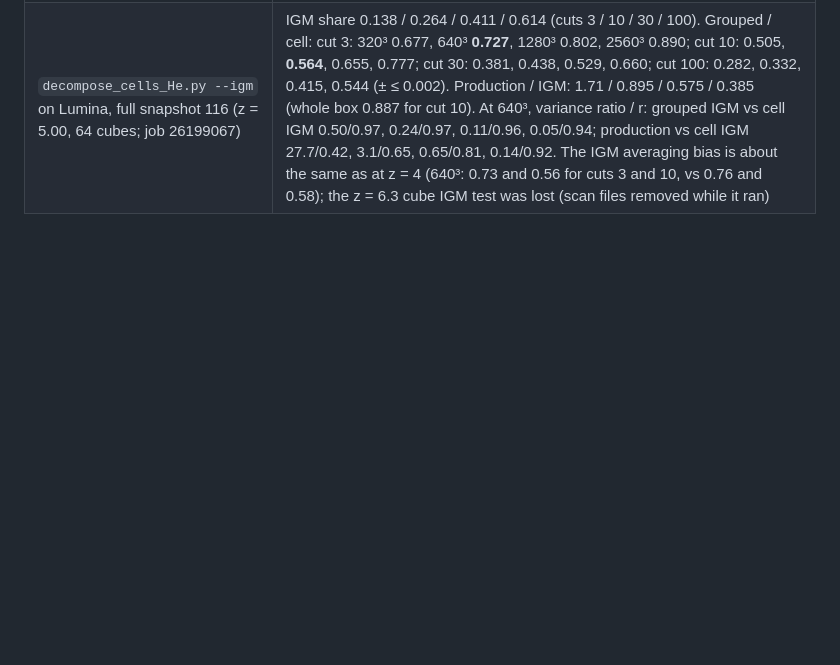
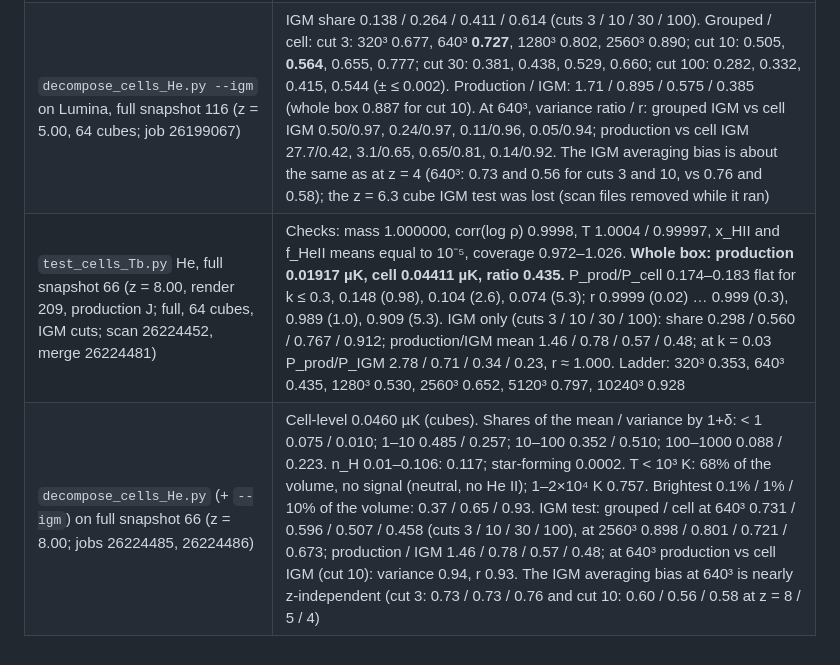
Before and after one commit to changhyun-cho-nyu/21cm-codes, a Markdown page: JALPHA_NOTES.md, the part around the change. GitHub-like rendering; blank space fills up the shorter version.

Commit message:
Record the cell-level He run, decomposition and IGM test at full snapshot 66 (z = 8.0)
Co-Authored-By: Claude Opus 5.5 <noreply@anthropic.com>

```diff
--- a/JALPHA_NOTES.md
+++ b/JALPHA_NOTES.md
@@ -384,3 +384,5 @@ Its AGN-SED finding (#3) is fixed (2.3 above). Its helium-coupling finding (#10,
 | `test_cells_Tb.py` He, full snapshot 116 (z = 5.00, render 406, production J; `GRIDS=full`, 64 cubes, IGM cuts 3/10/30/100; scan 26182503, merge 26182507) | Checks: mass 1.000000, corr(log ρ) 0.9999, T 1.0002 / 1.00002, x_HII and f_HeII means equal to 10⁻⁵, coverage 0.963–1.033. **Whole box ⟨δT_b^He⟩: production 0.02156 µK, cell 0.09081 µK, ratio 0.2375.** P_prod/P_cell 0.029–0.037 flat for k ≤ 0.4 h/cMpc, 0.025 (0.98), 0.019 (2.6), 0.018 (5.3); r(k) 0.993 (0.02), 0.95 (0.14–0.3), 0.973 (1.0), 0.94 (5.3). IGM only (1+δ < 3 / 10 / 30 / 100): share 0.141 / 0.268 / 0.415 / 0.617; production/IGM mean 1.69 / 0.89 / 0.57 / 0.39; at k = 0.03 P_prod/P_IGM 22 / 3.1 / 0.76 / 0.20, r(prod, IGM) 0.83 / 0.96 / 0.99 / 1.00. Ladder: 320³ 0.193, 640³ 0.236, 1280³ 0.313, 2560³ 0.443, 5120³ 0.627, 10240³ 0.824; production on the cubes 0.236. Trend z = 6.3 / 5.0 / 4.0: production/cell 0.335 / 0.238 / 0.144; large-scale P ratio 0.086 / 0.030 / 0.01–0.02; large-scale r ≈ 1 / ≥ 0.94 / 0.2–0.45; IGM (1+δ < 10) share 0.42 / 0.27 / 0.11 |
 | `decompose_cells_He.py` on Lumina, full snapshot 116 (z = 5.00, 64 cubes; job 26199065) | Cell-level ⟨δT_b^He⟩ 0.0940 µK (cubes). Shares of the mean / variance by 1+δ: < 1: 0.051 / −0.001; 1–10: 0.214 / 0.039; 10–100: 0.350 / 0.291; 100–1000: 0.332 / 0.555; > 1000: 0.054 / 0.115 (IGM 1+δ < 10: 0.264, as the whole-box IGM-only 0.268). By n_H [cm⁻³]: 10⁻⁵–10⁻⁴: 0.118; 10⁻⁴–10⁻³: 0.261; 10⁻³–10⁻²: 0.392; 0.01–0.03: 0.146; 0.03–0.106: 0.082; star-forming: 0.0002. By T: 1–2×10⁴ K 0.628, 2–5×10⁴ K 0.264. By x_HeII: > 0.9 0.820. Brightest 0.1% / 1% / 10% of the volume: 0.58 / 0.78 / 0.92. Trend z = 6.3 / 5.0 / 4.0: IGM (1+δ < 10) 41 / 26 / 11%; 1+δ > 100: 18 / 39 / 64%; just below the star-formation threshold 14 / 23 / 34%; brightest 0.1%: 42 / 58 / 79%; variance from 1+δ > 10: 88 / 96 / 99% |
 | `decompose_cells_He.py --igm` on Lumina, full snapshot 116 (z = 5.00, 64 cubes; job 26199067) | IGM share 0.138 / 0.264 / 0.411 / 0.614 (cuts 3 / 10 / 30 / 100). Grouped / cell: cut 3: 320³ 0.677, 640³ **0.727**, 1280³ 0.802, 2560³ 0.890; cut 10: 0.505, **0.564**, 0.655, 0.777; cut 30: 0.381, 0.438, 0.529, 0.660; cut 100: 0.282, 0.332, 0.415, 0.544 (± ≤ 0.002). Production / IGM: 1.71 / 0.895 / 0.575 / 0.385 (whole box 0.887 for cut 10). At 640³, variance ratio / r: grouped IGM vs cell IGM 0.50/0.97, 0.24/0.97, 0.11/0.96, 0.05/0.94; production vs cell IGM 27.7/0.42, 3.1/0.65, 0.65/0.81, 0.14/0.92. The IGM averaging bias is about the same as at z = 4 (640³: 0.73 and 0.56 for cuts 3 and 10, vs 0.76 and 0.58); the z = 6.3 cube IGM test was lost (scan files removed while it ran) |
+| `test_cells_Tb.py` He, full snapshot 66 (z = 8.00, render 209, production J; full, 64 cubes, IGM cuts; scan 26224452, merge 26224481) | Checks: mass 1.000000, corr(log ρ) 0.9998, T 1.0004 / 0.99997, x_HII and f_HeII means equal to 10⁻⁵, coverage 0.972–1.026. **Whole box: production 0.01917 µK, cell 0.04411 µK, ratio 0.435.** P_prod/P_cell 0.174–0.183 flat for k ≤ 0.3, 0.148 (0.98), 0.104 (2.6), 0.074 (5.3); r 0.9999 (0.02) … 0.999 (0.3), 0.989 (1.0), 0.909 (5.3). IGM only (cuts 3 / 10 / 30 / 100): share 0.298 / 0.560 / 0.767 / 0.912; production/IGM mean 1.46 / 0.78 / 0.57 / 0.48; at k = 0.03 P_prod/P_IGM 2.78 / 0.71 / 0.34 / 0.23, r ≈ 1.000. Ladder: 320³ 0.353, 640³ 0.435, 1280³ 0.530, 2560³ 0.652, 5120³ 0.797, 10240³ 0.928 |
+| `decompose_cells_He.py` (+ `--igm`) on full snapshot 66 (z = 8.00; jobs 26224485, 26224486) | Cell-level 0.0460 µK (cubes). Shares of the mean / variance by 1+δ: < 1 0.075 / 0.010; 1–10 0.485 / 0.257; 10–100 0.352 / 0.510; 100–1000 0.088 / 0.223. n_H 0.01–0.106: 0.117; star-forming 0.0002. T < 10³ K: 68% of the volume, no signal (neutral, no He II); 1–2×10⁴ K 0.757. Brightest 0.1% / 1% / 10% of the volume: 0.37 / 0.65 / 0.93. IGM test: grouped / cell at 640³ 0.731 / 0.596 / 0.507 / 0.458 (cuts 3 / 10 / 30 / 100), at 2560³ 0.898 / 0.801 / 0.721 / 0.673; production / IGM 1.46 / 0.78 / 0.57 / 0.48; at 640³ production vs cell IGM (cut 10): variance 0.94, r 0.93. The IGM averaging bias at 640³ is nearly z-independent (cut 3: 0.73 / 0.73 / 0.76 and cut 10: 0.60 / 0.56 / 0.58 at z = 8 / 5 / 4) |
```
